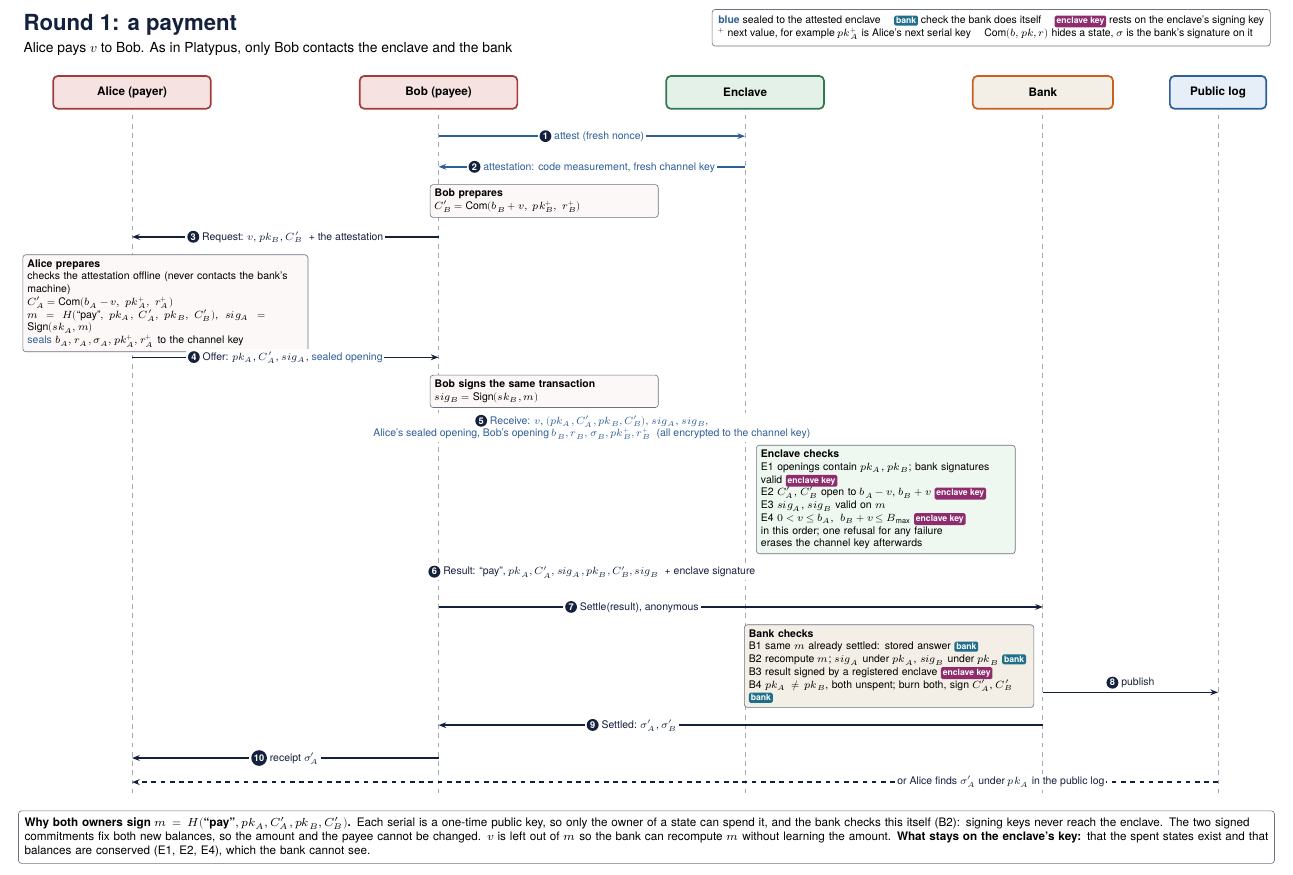
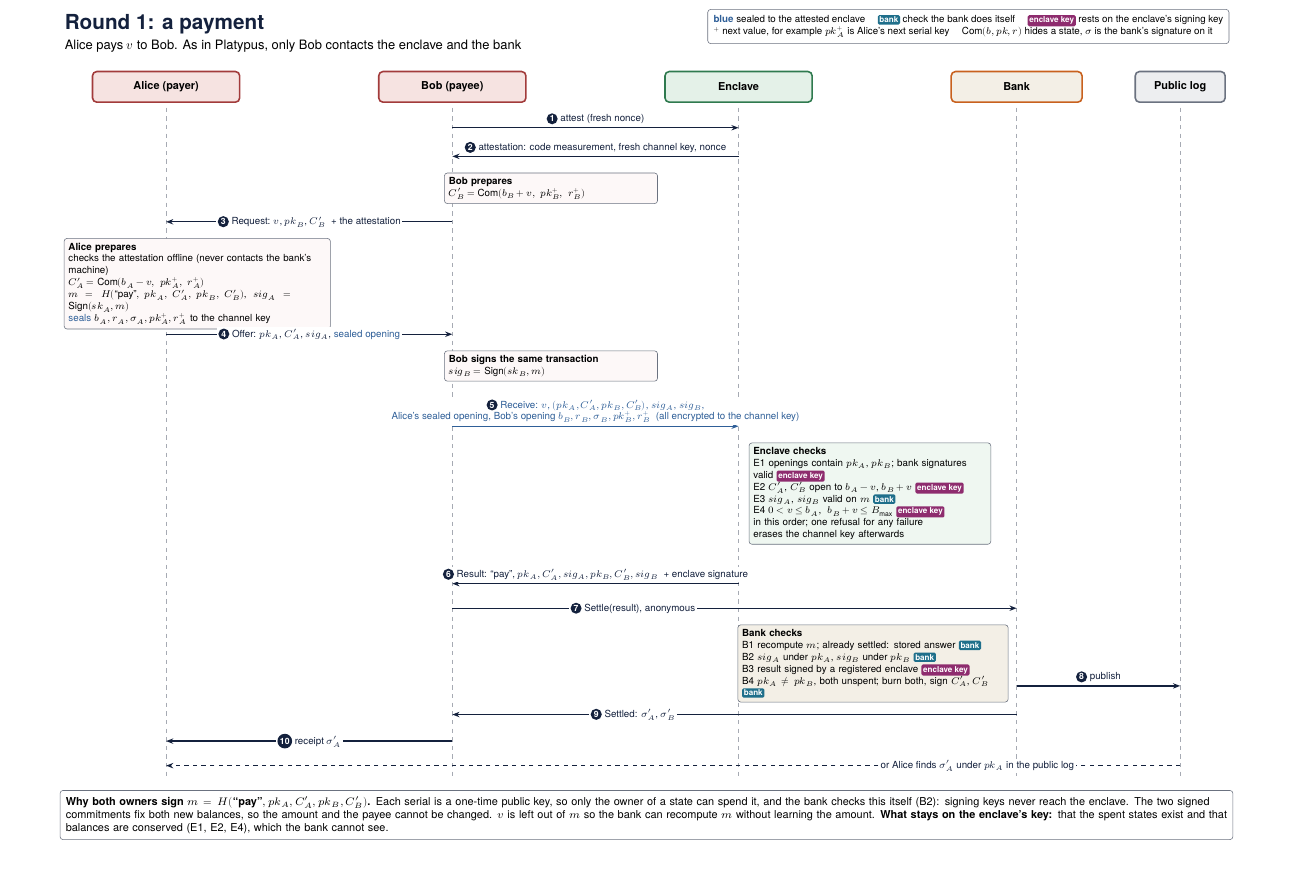
Before and after one commit to alexandre-mrt/thesis-tee-private-payments, a LaTeX document (round-1/maps/payment.tex): part of the page, cut so that both start at the same text, the shorter picture padded with empty space. Compiled offline with XeLaTeX; a missing font is replaced by an installed copy or a similar font.

Commit message:
docs(round-1): apply final multi-agent review (refresh and issuance checks, B1 order, privacy scope, Platypus accuracy, map fixes)

```diff
--- a/round-1/maps/payment.tex
+++ b/round-1/maps/payment.tex
@@ -42,7 +42,7 @@
 
 \begin{document}
 \noindent
-\begin{adjustbox}{max width=\linewidth,max totalheight=\textheight,center}
+\begin{adjustbox}{max width=\linewidth,max totalheight=0.95\textheight,center}
 \begin{tikzpicture}[x=1cm,y=1cm]
 
 \node[anchor=north west,align=left] at (0,20.2) {{\bfseries\Large\color{ink} Round 1: a payment}\\[2pt]{\small Alice pays $v$ to Bob. As in Platypus, only Bob contacts the enclave and the bank}};
@@ -51,15 +51,15 @@
 $^{+}$ next value, for example $pk_A^{+}$ is Alice's next serial key \quad $\mathrm{Com}(b,pk,r)$ hides a state, $\sigma$ is the bank's signature on it};
 
 \def\xa{2.6}\def\xb{9.6}\def\xe{16.6}\def\xk{23.4}\def\xl{27.4}
-\foreach \x in {\xa,\xb,\xe,\xk,\xl} {\draw[lane] (\x,18.0) -- (\x,2.3);}
+\foreach \x in {\xa,\xb,\xe,\xk,\xl} {\draw[lane] (\x,18.0) -- (\x,1.4);}
 \node[head,draw=untrusted,fill=softred] at (\xa,18.3) {Alice (payer)};
 \node[head,draw=untrusted,fill=softred] at (\xb,18.3) {Bob (payee)};
 \node[head,draw=trust,fill=softgreen] at (\xe,18.3) {Enclave};
 \node[head,draw=curious,fill=soft,minimum width=3.2cm] at (\xk,18.3) {Bank};
-\node[head,draw=chan,fill=softblue,minimum width=2.2cm] at (\xl,18.3) {Public log};
+\node[head,draw=grey,fill=grey!12,minimum width=2.2cm] at (\xl,18.3) {Public log};
 
-\draw[sarr] (\xb,17.3) -- node[msg,text=chan]{\num{1} attest (fresh nonce)} (\xe,17.3);
-\draw[sarr] (\xe,16.6) -- node[msg,text=chan]{\num{2} attestation: code measurement, fresh channel key} (\xb,16.6);
+\draw[arr] (\xb,17.3) -- node[msg,above=1pt]{\num{1} attest (fresh nonce)} (\xe,17.3);
+\draw[arr] (\xe,16.6) -- node[msg,above=1pt]{\num{2} attestation: code measurement, fresh channel key, nonce} (\xb,16.6);
 
 \node[note,anchor=north west,text width=5.0cm,fill=softred!25] at (\xb-0.2,16.2) {\hd{Bob prepares}\\$C_B'=\mathrm{Com}(b_B+v,\ pk_B^{+},\ r_B^{+})$};
 \draw[arr] (\xb,15.0) -- node[msg]{\num{3} Request: $v$, $pk_B$, $C_B'$ \ + the attestation} (\xa,15.0);
@@ -72,29 +72,29 @@ $m=H(\text{``pay''},\ pk_A,\ C_A',\ pk_B,\ C_B')$, \ $sig_A=\mathrm{Sign}(sk_A,m
 \draw[arr] (\xa,12.25) -- node[msg]{\num{4} Offer: $pk_A$, $C_A'$, $sig_A$, {\color{chan}sealed opening}} (\xb,12.25);
 
 \node[note,anchor=north west,text width=5.0cm,fill=softred!25] at (\xb-0.2,11.85) {\hd{Bob signs the same transaction}\\$sig_B=\mathrm{Sign}(sk_B,m)$};
-\draw[sarr] (\xb,10.65) -- node[msg,text=chan]{\num{5} Receive: $v$, $(pk_A, C_A', pk_B, C_B')$, $sig_A$, $sig_B$,\\Alice's sealed opening, Bob's opening $b_B, r_B, \sigma_B, pk_B^{+}, r_B^{+}$ \ (all encrypted to the channel key)} (\xe,10.65);
+\draw[sarr] (\xb,10.0) -- node[msg,text=chan,above=1pt]{\num{5} Receive: $v$, $(pk_A, C_A', pk_B, C_B')$, $sig_A$, $sig_B$,\\Alice's sealed opening, Bob's opening $b_B, r_B, \sigma_B, pk_B^{+}, r_B^{+}$ \ (all encrypted to the channel key)} (\xe,10.0);
 
-\node[note,anchor=north west,text width=5.7cm,fill=softgreen!60] at (\xe+0.25,10.25) {\hd{Enclave checks}\\
+\node[note,anchor=north west,text width=5.7cm,fill=softgreen!60] at (\xe+0.25,9.6) {\hd{Enclave checks}\\
 E1 openings contain $pk_A$, $pk_B$; bank signatures valid \ek{}\\
 E2 $C_A'$, $C_B'$ open to $b_A-v$, $b_B+v$ \ek{}\\
-E3 $sig_A$, $sig_B$ valid on $m$\\
+E3 $sig_A$, $sig_B$ valid on $m$ \bk{}\\
 E4 $0<v\le b_A$, \ $b_B+v\le B_{\max}$ \ek{}\\
 in this order; one refusal for any failure\\
 erases the channel key afterwards};
-\draw[arr] (\xe,7.35) -- node[msg]{\num{6} Result: ``pay'', $pk_A, C_A', sig_A, pk_B, C_B', sig_B$ \ + enclave signature} (\xb,7.35);
+\draw[arr] (\xe,6.15) -- node[msg,above=1pt]{\num{6} Result: ``pay'', $pk_A, C_A', sig_A, pk_B, C_B', sig_B$ \ + enclave signature} (\xb,6.15);
 
-\draw[arr] (\xb,6.55) -- node[msg,pos=0.32]{\num{7} Settle(result), anonymous} (\xk,6.55);
-\node[note,anchor=north east,text width=6.4cm,fill=soft] at (\xk-0.2,6.15) {\hd{Bank checks}\\
-B1 same $m$ already settled: stored answer \bk{}\\
-B2 recompute $m$; $sig_A$ under $pk_A$, $sig_B$ under $pk_B$ \bk{}\\
+\draw[arr] (\xb,5.55) -- node[msg,pos=0.32]{\num{7} Settle(result), anonymous} (\xk,5.55);
+\node[note,anchor=north east,text width=6.4cm,fill=soft] at (\xk-0.2,5.15) {\hd{Bank checks}\\
+B1 recompute $m$; already settled: stored answer \bk{}\\
+B2 $sig_A$ under $pk_A$, $sig_B$ under $pk_B$ \bk{}\\
 B3 result signed by a registered enclave \ek{}\\
 B4 $pk_A\ne pk_B$, both unspent; burn both, sign $C_A'$, $C_B'$ \bk{}};
-\draw[arr] (\xk,4.6) -- node[msg,above=1pt]{\num{8} publish} (\xl,4.6);
-\draw[arr] (\xk,3.85) -- node[msg,pos=0.68]{\num{9} Settled: $\sigma_A'$, $\sigma_B'$} (\xb,3.85);
-\draw[arr] (\xb,3.1) -- node[msg]{\num{10} receipt $\sigma_A'$} (\xa,3.1);
-\draw[arr,dashed] (\xl,2.55) -- node[msg,pos=0.2]{or Alice finds $\sigma_A'$ under $pk_A$ in the public log} (\xa,2.55);
+\draw[arr] (\xk,3.65) -- node[msg,above=1pt]{\num{8} publish} (\xl,3.65);
+\draw[arr] (\xk,2.95) -- node[msg,pos=0.68]{\num{9} Settled: $\sigma_A'$, $\sigma_B'$} (\xb,2.95);
+\draw[arr] (\xb,2.3) -- node[msg]{\num{10} receipt $\sigma_A'$} (\xa,2.3);
+\draw[arr,dashed] (\xl,1.7) -- node[msg,pos=0.2]{or Alice finds $\sigma_A'$ under $pk_A$ in the public log} (\xa,1.7);
 
-\node[anchor=north west,text width=28.4cm,align=left,font=\sm,draw=grey,rounded corners=2pt,inner sep=4pt] at (0,1.9) {
+\node[anchor=north west,text width=28.4cm,align=left,font=\sm,draw=grey,rounded corners=2pt,inner sep=4pt] at (0,1.1) {
 \hd{Why both owners sign $m=H(\text{``pay''}, pk_A, C_A', pk_B, C_B')$.} Each serial is a one-time public key, so only the owner of a state can spend it, and the bank checks this itself (B2): signing keys never reach the enclave. The two signed commitments fix both new balances, so the amount and the payee cannot be changed. $v$ is left out of $m$ so the bank can recompute $m$ without learning the amount. \hd{What stays on the enclave's key:} that the spent states exist and that balances are conserved (E1, E2, E4), which the bank cannot see.};
 
 \end{tikzpicture}
```
Also changed, not shown: FOUNDATIONS.md (+2 -2 lines), logistics/ROADMAP.md (+1 -1 lines), round-1/maps/overview.tex (+14 -13 lines), README.md, round-1/README.md, round-1/maps/overview.pdf, round-1/maps/overview.png, round-1/maps/payment.pdf, round-1/maps/payment.png.
